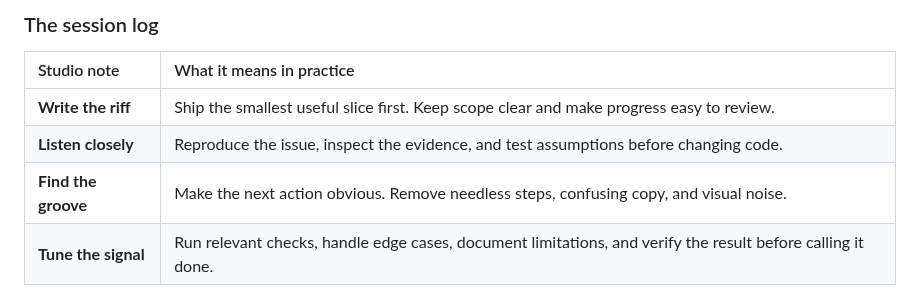
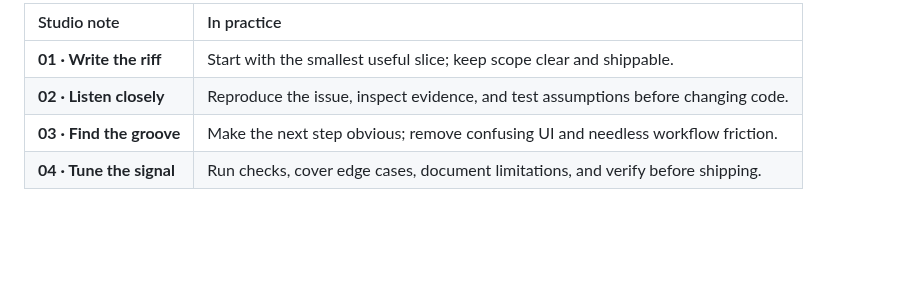
Before and after one commit to coolbandariya/Coolbandariya, a Markdown page: README.md, the part around one of its changes. Drawn GitHub-style; blank space fills up the shorter version.

Commit message:
Arrange studio notes as an animated workbench

```diff
--- a/README.md
+++ b/README.md
@@ -171,13 +190,9 @@ The public website for JIIT Youth Club 128, covering its organisation, clubs, ev
 
-</div>
-
-### The session log
-
-| Studio note | What it means in practice |
+| Studio note | In practice |
 |:--|:--|
-| **Write the riff** | Ship the smallest useful slice first. Keep scope clear and make progress easy to review. |
-| **Listen closely** | Reproduce the issue, inspect the evidence, and test assumptions before changing code. |
-| **Find the groove** | Make the next action obvious. Remove needless steps, confusing copy, and visual noise. |
-| **Tune the signal** | Run relevant checks, handle edge cases, document limitations, and verify the result before calling it done. |
+| **01 · Write the riff** | Start with the smallest useful slice; keep scope clear and shippable. |
+| **02 · Listen closely** | Reproduce the issue, inspect evidence, and test assumptions before changing code. |
+| **03 · Find the groove** | Make the next step obvious; remove confusing UI and needless workflow friction. |
+| **04 · Tune the signal** | Run checks, cover edge cases, document limitations, and verify before shipping. |
 
 <div align="center">
```
Also changed, not shown: other parts of README.md (+21 -6 lines).
